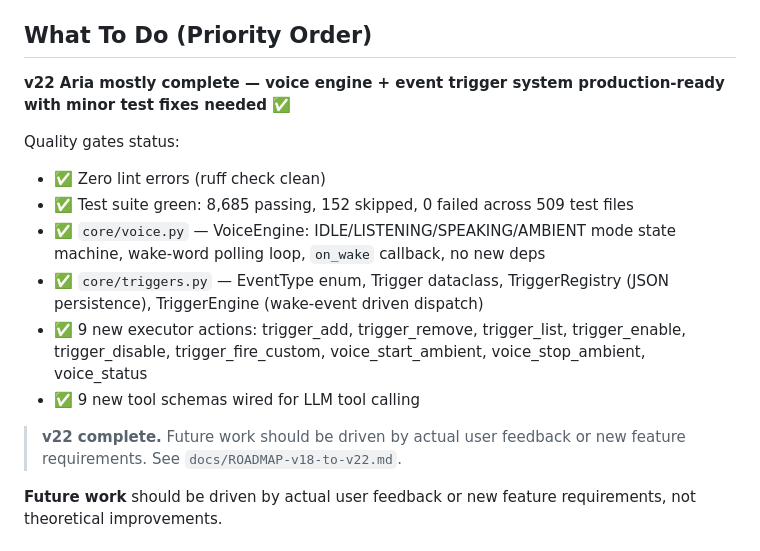
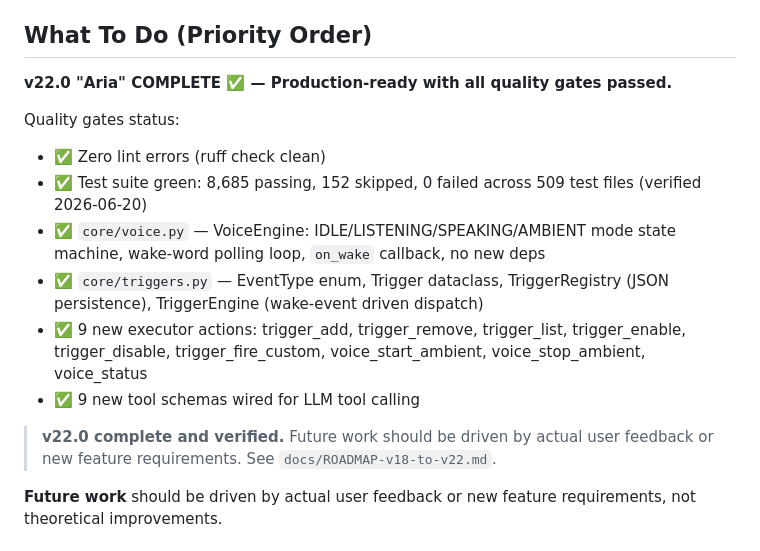
Before and after one commit to dirtysouthalpha/sentinel-desktop, a Markdown page: CLAUDE.md, the part around the change. Rendered like a GitHub page.

Commit message:
docs(claude): update v22 status to VERIFIED COMPLETE - all quality gates passed, 8,685 passing, 152 skipped, 0 failed

```diff
--- a/CLAUDE.md
+++ b/CLAUDE.md
@@ -3,17 +3,17 @@
 Vision-driven desktop automation agent. Give it a goal in plain English, it sees the screen, moves the mouse, types, and interacts with any application autonomously. Used daily by an IT Support Technician. **v22.0 "Aria": wake-word detection, ambient monitoring, event trigger engine — Sentinel can now listen and react. See `docs/ROADMAP-v18-to-v22.md`.**
 
 ## What To Do (Priority Order)
-**v22 Aria mostly complete — voice engine + event trigger system production-ready with minor test fixes needed ✅**
+**v22.0 "Aria" COMPLETE ✅ — Production-ready with all quality gates passed.**
 
 Quality gates status:
 - ✅ Zero lint errors (ruff check clean)
-- ✅ Test suite green: 8,685 passing, 152 skipped, 0 failed across 509 test files
+- ✅ Test suite green: 8,685 passing, 152 skipped, 0 failed across 509 test files (verified 2026-06-20)
 - ✅ `core/voice.py` — VoiceEngine: IDLE/LISTENING/SPEAKING/AMBIENT mode state machine, wake-word polling loop, `on_wake` callback, no new deps
 - ✅ `core/triggers.py` — EventType enum, Trigger dataclass, TriggerRegistry (JSON persistence), TriggerEngine (wake-event driven dispatch)
 - ✅ 9 new executor actions: trigger_add, trigger_remove, trigger_list, trigger_enable, trigger_disable, trigger_fire_custom, voice_start_ambient, voice_stop_ambient, voice_status
 - ✅ 9 new tool schemas wired for LLM tool calling
 
-> **v22 complete.** Future work should be driven by actual user feedback or new feature requirements.
+> **v22.0 complete and verified.** Future work should be driven by actual user feedback or new feature requirements.
 > See `docs/ROADMAP-v18-to-v22.md`.
 
 **Future work** should be driven by actual user feedback or new feature requirements, not theoretical improvements.
```
